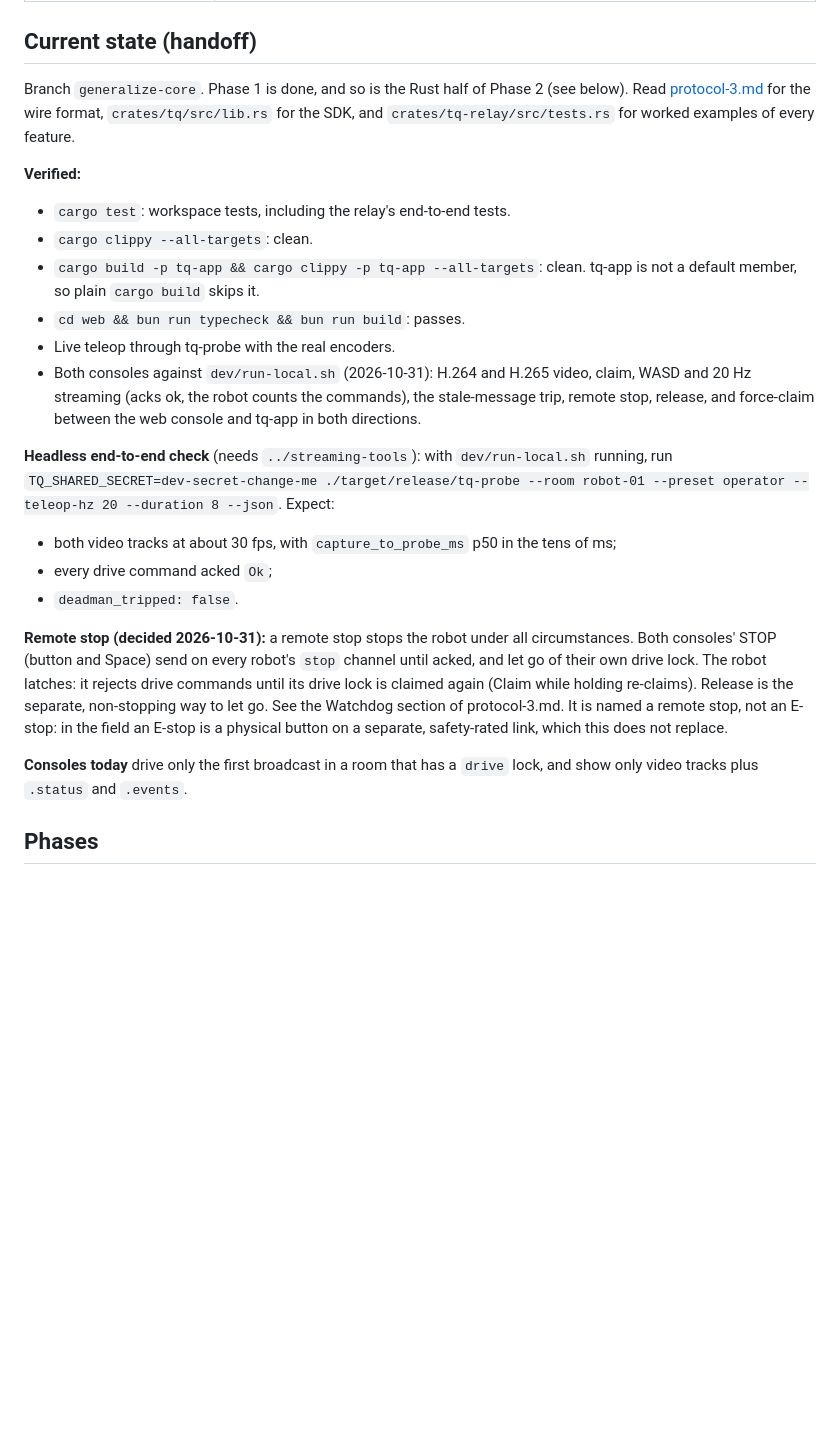
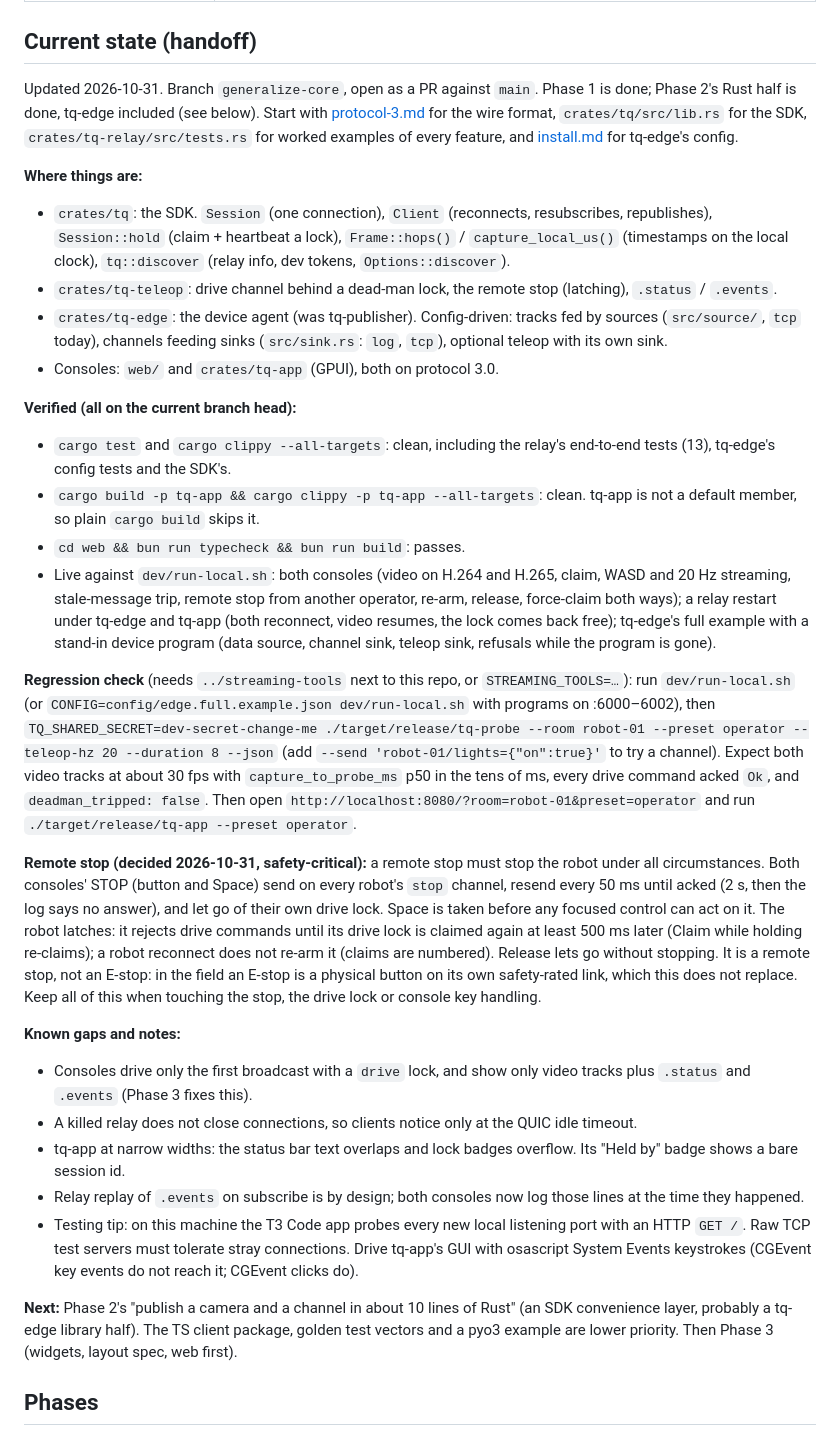
Before and after one commit to haffi96/tq, a Markdown page: docs/roadmap.md, the part around the change. GitHub-like rendering; blank space fills up the shorter version.

Commit message:
Docs: handoff notes for the next thread
Co-Authored-By: Claude Opus 5.5 <noreply@anthropic.com>

```diff
--- a/docs/roadmap.md
+++ b/docs/roadmap.md
@@ -36,44 +36,81 @@ compatibility. The protocol goes to 3.0 ([protocol-3.md](protocol-3.md)).
 
 ## Current state (handoff)
 
-Branch `generalize-core`. Phase 1 is done, and so is the Rust half of
-Phase 2 (see below). Read [protocol-3.md](protocol-3.md) for the wire
-format, `crates/tq/src/lib.rs` for the SDK, and
-`crates/tq-relay/src/tests.rs` for worked examples of every feature.
+Updated 2026-10-31. Branch `generalize-core`, open as a PR against
+`main`. Phase 1 is done; Phase 2's Rust half is done, tq-edge included
+(see below). Start with [protocol-3.md](protocol-3.md) for the wire
+format, `crates/tq/src/lib.rs` for the SDK, `crates/tq-relay/src/tests.rs`
+for worked examples of every feature, and [install.md](install.md#the-config)
+for tq-edge's config.
 
-**Verified:**
-- `cargo test`: workspace tests, including the relay's end-to-end tests.
-- `cargo clippy --all-targets`: clean.
+**Where things are:**
+- `crates/tq`: the SDK. `Session` (one connection), `Client` (reconnects,
+  resubscribes, republishes), `Session::hold` (claim + heartbeat a lock),
+  `Frame::hops()` / `capture_local_us()` (timestamps on the local clock),
+  `tq::discover` (relay info, dev tokens, `Options::discover`).
+- `crates/tq-teleop`: drive channel behind a dead-man lock, the remote
+  stop (latching), `.status` / `.events`.
+- `crates/tq-edge`: the device agent (was tq-publisher). Config-driven:
+  tracks fed by sources (`src/source/`, `tcp` today), channels feeding
+  sinks (`src/sink.rs`: `log`, `tcp`), optional teleop with its own sink.
+- Consoles: `web/` and `crates/tq-app` (GPUI), both on protocol 3.0.
+
+**Verified (all on the current branch head):**
+- `cargo test` and `cargo clippy --all-targets`: clean, including the
+  relay's end-to-end tests (13), tq-edge's config tests and the SDK's.
 - `cargo build -p tq-app && cargo clippy -p tq-app --all-targets`: clean.
   tq-app is not a default member, so plain `cargo build` skips it.
 - `cd web && bun run typecheck && bun run build`: passes.
-- Live teleop through tq-probe with the real encoders.
-- Both consoles against `dev/run-local.sh` (2026-10-31): H.264 and H.265
-  video, claim, WASD and 20 Hz streaming (acks ok, the robot counts the
-  commands), the stale-message trip, remote stop, release, and force-claim
-  between the web console and tq-app in both directions.
+- Live against `dev/run-local.sh`: both consoles (video on H.264 and
+  H.265, claim, WASD and 20 Hz streaming, stale-message trip, remote stop
+  from another operator, re-arm, release, force-claim both ways); a relay
+  restart under tq-edge and tq-app (both reconnect, video resumes, the
+  lock comes back free); tq-edge's full example with a stand-in device
+  program (data source, channel sink, teleop sink, refusals while the
+  program is gone).
 
-**Headless end-to-end check** (needs `../streaming-tools`): with
-`dev/run-local.sh` running, run
-`TQ_SHARED_SECRET=dev-secret-change-me ./target/release/tq-probe --room robot-01 --preset operator --teleop-hz 20 --duration 8 --json`.
-Expect:
-- both video tracks at about 30 fps, with `capture_to_probe_ms` p50 in the
-  tens of ms;
-- every drive command acked `Ok`;
-- `deadman_tripped: false`.
+**Regression check** (needs `../streaming-tools` next to this repo, or
+`STREAMING_TOOLS=…`): run `dev/run-local.sh` (or
+`CONFIG=config/edge.full.example.json dev/run-local.sh` with programs on
+:6000–6002), then
+`TQ_SHARED_SECRET=dev-secret-change-me ./target/release/tq-probe --room robot-01 --preset operator --teleop-hz 20 --duration 8 --json`
+(add `--send 'robot-01/lights={"on":true}'` to try a channel). Expect
+both video tracks at about 30 fps with `capture_to_probe_ms` p50 in the
+tens of ms, every drive command acked `Ok`, and `deadman_tripped: false`.
+Then open `http://localhost:8080/?room=robot-01&preset=operator` and run
+`./target/release/tq-app --preset operator`.
 
-**Remote stop (decided 2026-10-31):** a remote stop stops the robot under all
-circumstances. Both consoles' STOP (button and Space) send on every
-robot's `stop` channel until acked, and let go of their own drive lock.
-The robot latches: it rejects drive commands until its drive lock is
-claimed again (Claim while holding re-claims). Release is the separate,
-non-stopping way to let go. See the Watchdog section of protocol-3.md.
-It is named a remote stop, not an E-stop: in the field an E-stop is a
-physical button on a separate, safety-rated link, which this does not
-replace.
+**Remote stop (decided 2026-10-31, safety-critical):** a remote stop must
+stop the robot under all circumstances. Both consoles' STOP (button and
+Space) send on every robot's `stop` channel, resend every 50 ms until
+acked (2 s, then the log says no answer), and let go of their own drive
+lock. Space is taken before any focused control can act on it. The robot
+latches: it rejects drive commands until its drive lock is claimed again
+at least 500 ms later (Claim while holding re-claims); a robot reconnect
+does not re-arm it (claims are numbered). Release lets go without
+stopping. It is a remote stop, not an E-stop: in the field an E-stop is a
+physical button on its own safety-rated link, which this does not
+replace. Keep all of this when touching the stop, the drive lock or
+console key handling.
 
-**Consoles today** drive only the first broadcast in a room that has a
-`drive` lock, and show only video tracks plus `.status` and `.events`.
+**Known gaps and notes:**
+- Consoles drive only the first broadcast with a `drive` lock, and show
+  only video tracks plus `.status` and `.events` (Phase 3 fixes this).
+- A killed relay does not close connections, so clients notice only at
+  the QUIC idle timeout.
+- tq-app at narrow widths: the status bar text overlaps and lock badges
+  overflow. Its "Held by" badge shows a bare session id.
+- Relay replay of `.events` on subscribe is by design; both consoles now
+  log those lines at the time they happened.
+- Testing tip: on this machine the T3 Code app probes every new local
+  listening port with an HTTP `GET /`. Raw TCP test servers must tolerate
+  stray connections. Drive tq-app's GUI with osascript System Events
+  keystrokes (CGEvent key events do not reach it; CGEvent clicks do).
+
+**Next:** Phase 2's "publish a camera and a channel in about 10 lines of
+Rust" (an SDK convenience layer, probably a tq-edge library half). The TS
+client package, golden test vectors and a pyo3 example are lower
+priority. Then Phase 3 (widgets, layout spec, web first).
 
 ## Phases
 
```
